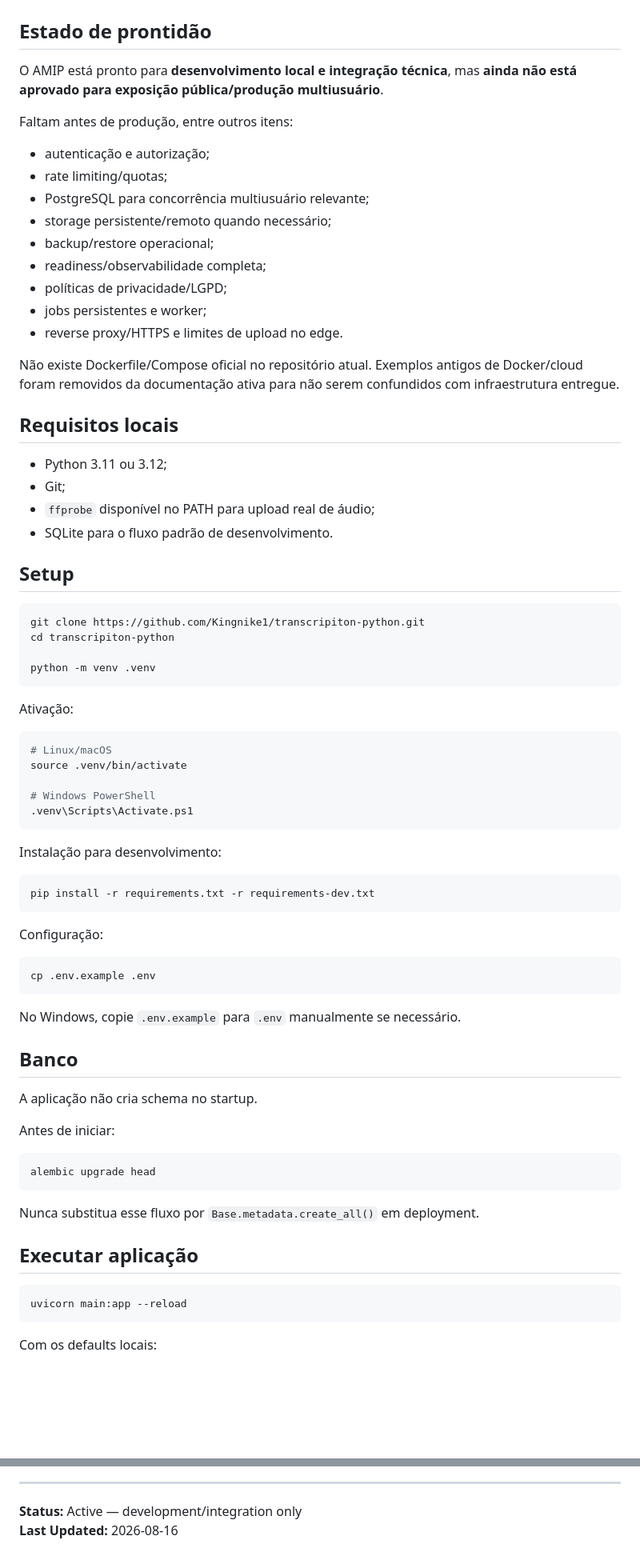
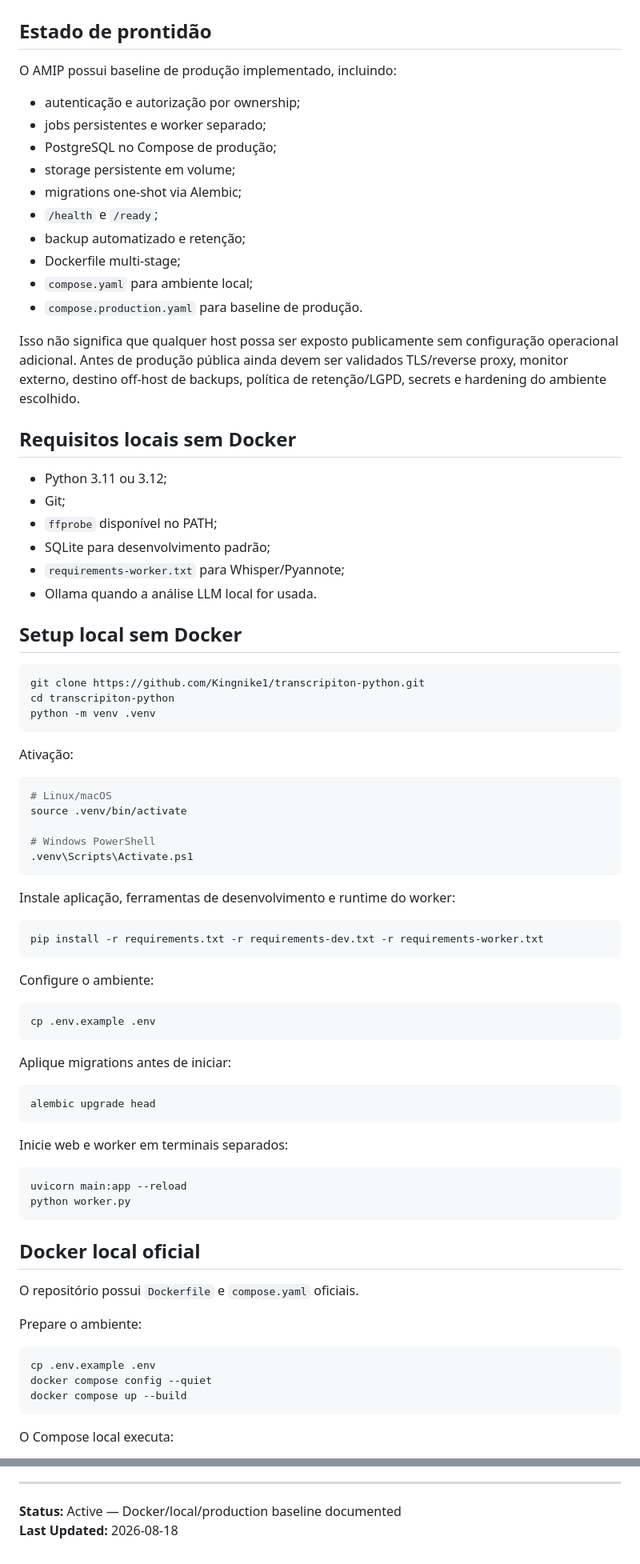
Before and after one commit to Kingnike1/transcripiton-python, a Markdown page: docs/current/DEPLOYMENT.md, 2 parts joined by grey strips. Shown at 80% size. Rendered like a GitHub page; blank space fills up the shorter version.

````diff
--- a/docs/current/DEPLOYMENT.md
+++ b/docs/current/DEPLOYMENT.md
@@ -2,35 +2,35 @@
 
 ## Estado de prontidão
 
-O AMIP está pronto para **desenvolvimento local e integração técnica**, mas **ainda não está aprovado para exposição pública/produção multiusuário**.
+O AMIP possui baseline de produção implementado, incluindo:
 
-Faltam antes de produção, entre outros itens:
+- autenticação e autorização por ownership;
+- jobs persistentes e worker separado;
+- PostgreSQL no Compose de produção;
+- storage persistente em volume;
+- migrations one-shot via Alembic;
+- `/health` e `/ready`;
+- backup automatizado e retenção;
+- Dockerfile multi-stage;
+- `compose.yaml` para ambiente local;
+- `compose.production.yaml` para baseline de produção.
 
-- autenticação e autorização;
-- rate limiting/quotas;
-- PostgreSQL para concorrência multiusuário relevante;
-- storage persistente/remoto quando necessário;
-- backup/restore operacional;
-- readiness/observabilidade completa;
-- políticas de privacidade/LGPD;
-- jobs persistentes e worker;
-- reverse proxy/HTTPS e limites de upload no edge.
+Isso não significa que qualquer host possa ser exposto publicamente sem configuração operacional adicional. Antes de produção pública ainda devem ser validados TLS/reverse proxy, monitor externo, destino off-host de backups, política de retenção/LGPD, secrets e hardening do ambiente escolhido.
 
-Não existe Dockerfile/Compose oficial no repositório atual. Exemplos antigos de Docker/cloud foram removidos da documentação ativa para não serem confundidos com infraestrutura entregue.
-
-## Requisitos locais
+## Requisitos locais sem Docker
 
 - Python 3.11 ou 3.12;
 - Git;
-- `ffprobe` disponível no PATH para upload real de áudio;
-- SQLite para o fluxo padrão de desenvolvimento.
+- `ffprobe` disponível no PATH;
+- SQLite para desenvolvimento padrão;
+- `requirements-worker.txt` para Whisper/Pyannote;
+- Ollama quando a análise LLM local for usada.
 
-## Setup
+## Setup local sem Docker
 
 ```bash
 git clone https://github.com/Kingnike1/transcripiton-python.git
 cd transcripiton-python
-
 python -m venv .venv
 ```
 
@@ -44,36 +44,42 @@ source .venv/bin/activate
 .venv\Scripts\Activate.ps1
 ```
 
-Instalação para desenvolvimento:
+Instale aplicação, ferramentas de desenvolvimento e runtime do worker:
 
 ```bash
-pip install -r requirements.txt -r requirements-dev.txt
+pip install -r requirements.txt -r requirements-dev.txt -r requirements-worker.txt
 ```
 
-Configuração:
+Configure o ambiente:
 
 ```bash
 cp .env.example .env
 ```
 
-No Windows, copie `.env.example` para `.env` manualmente se necessário.
-
-## Banco
-
-A aplicação não cria schema no startup.
-
-Antes de iniciar:
+Aplique migrations antes de iniciar:
 
 ```bash
 alembic upgrade head
 ```
 
-Nunca substitua esse fluxo por `Base.metadata.create_all()` em deployment.
-
-## Executar aplicação
+Inicie web e worker em terminais separados:
 
 ```bash
 uvicorn main:app --reload
+python worker.py
 ```
 
-Com os defaults locais:
+## Docker local oficial
+
+O repositório possui `Dockerfile` e `compose.yaml` oficiais.
+
+Prepare o ambiente:
+
+```bash
+cp .env.example .env
+docker compose config --quiet
+docker compose up --build
+```
+
+O Compose local executa:
+
@@ -195,5 +232,5 @@ O projeto possui logging local com console/arquivo. Logging centralizado, métri
 
 ---
 
-**Status:** Active — development/integration only
-**Last Updated:** 2026-08-16
+**Status:** Active — Docker/local/production baseline documented
+**Last Updated:** 2026-08-18
````
Also changed, not shown: other parts of docs/current/DEPLOYMENT.md (+96 -65 lines).
